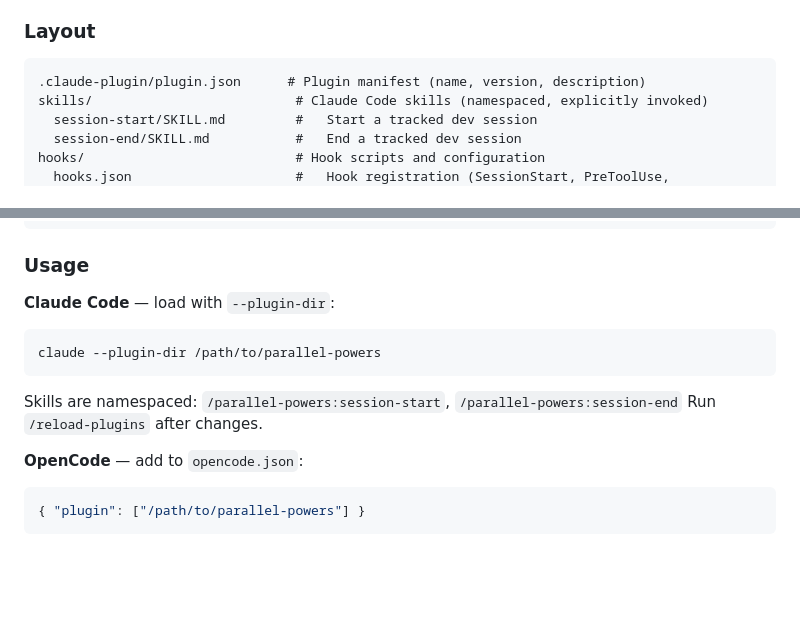
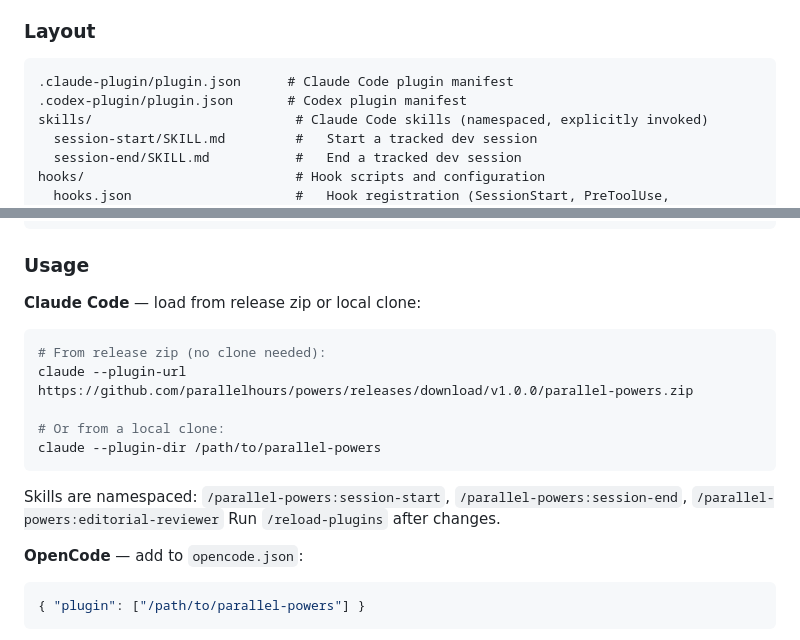
Before and after one commit to parallelhours/powers, a Markdown page: CLAUDE.md, 2 parts joined by grey strips. GitHub-like rendering; blank space fills up the shorter version.

Commit message:
docs: add --plugin-url and Codex manifest to CLAUDE.md

````diff
--- a/CLAUDE.md
+++ b/CLAUDE.md
@@ -16,7 +16,8 @@ This repository is a **Claude Code plugin** (and OpenCode plugin) that provides
 ### Layout
 
 ```
-.claude-plugin/plugin.json      # Plugin manifest (name, version, description)
+.claude-plugin/plugin.json      # Claude Code plugin manifest
+.codex-plugin/plugin.json       # Codex plugin manifest
 skills/                          # Claude Code skills (namespaced, explicitly invoked)
   session-start/SKILL.md         #   Start a tracked dev session
   session-end/SKILL.md           #   End a tracked dev session
@@ -35,11 +36,15 @@ hooks/                           # Hook scripts and configuration
 
 ### Usage
 
-**Claude Code** — load with `--plugin-dir`:
+**Claude Code** — load from release zip or local clone:
 ```bash
+# From release zip (no clone needed):
+claude --plugin-url https://github.com/parallelhours/powers/releases/download/v1.0.0/parallel-powers.zip
+
+# Or from a local clone:
 claude --plugin-dir /path/to/parallel-powers
 ```
-Skills are namespaced: `/parallel-powers:session-start`, `/parallel-powers:session-end`
+Skills are namespaced: `/parallel-powers:session-start`, `/parallel-powers:session-end`, `/parallel-powers:editorial-reviewer`
 Run `/reload-plugins` after changes.
 
 **OpenCode** — add to `opencode.json`:
````
